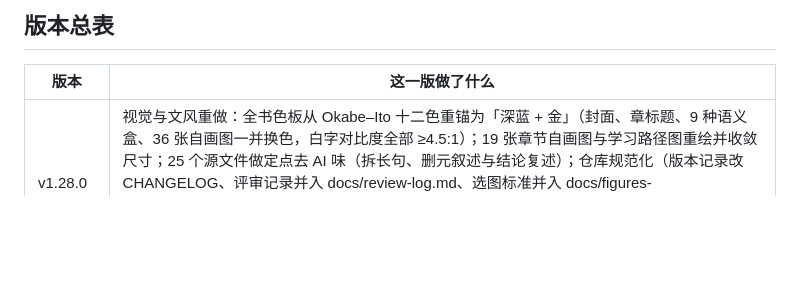
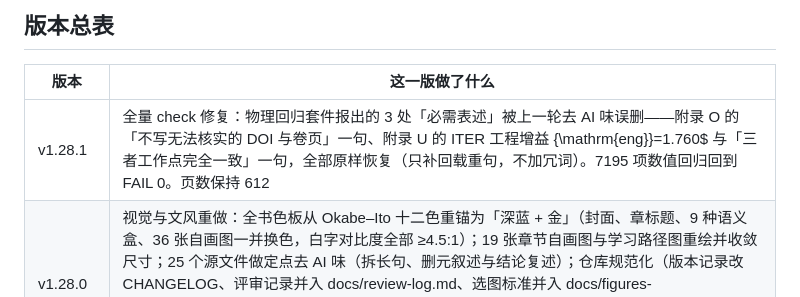
Before and after one commit to Yuhan-xue/plasma-physics-textbook, a Markdown page: CHANGELOG.md, the part around the change. Drawn GitHub-style; blank space fills up the shorter version.

```diff
--- a/CHANGELOG.md
+++ b/CHANGELOG.md
@@ -45,6 +45,7 @@
 
 | 版本 | 这一版做了什么 |
 |------|----------------|
+| v1.28.1 | 全量 check 修复：物理回归套件报出的 3 处「必需表述」被上一轮去 AI 味误删——附录 O 的「不写无法核实的 DOI 与卷页」一句、附录 U 的 ITER 工程增益 {\mathrm{eng}}=1.760$ 与「三者工作点完全一致」一句，全部原样恢复（只补回载重句，不加冗词）。7195 项数值回归回到 FAIL 0。页数保持 612 |
 | v1.28.0 | 视觉与文风重做：全书色板从 Okabe–Ito 十二色重锚为「深蓝 + 金」（封面、章标题、9 种语义盒、36 张自画图一并换色，白字对比度全部 ≥4.5:1）；19 张章节自画图与学习路径图重绘并收敛尺寸；25 个源文件做定点去 AI 味（拆长句、删元叙述与结论复述）；仓库规范化（版本记录改 CHANGELOG、评审记录并入 docs/review-log.md、选图标准并入 docs/figures-sourcing.md、.gitignore 重写、工作区 350→139 MB）；README 从 260 行压到 86 行；新增 docs/palette.md、docs/style.md、docs/layout.md 三份规范与 tools/style_lint.py 文风体检。页数 615 → 612 |
 | v1.27.20 | 配图署名修正：附录 AG 的 KSTAR 装置图下署名与追溯不一致（原文误写 Eye Steel Film / CC BY 2.0），改为与 figures/CREDITS.md 一致（Michel Maccagnan / CC BY-SA 3.0）；正文、页数（615）与图数（118）均不变 |
 | v1.27.19 | 给附录 AJ 补上第二张图：W7-X 真空室扇段与接口法兰（加料口、抽气口、诊断窗口都在这些法兰上），画册 117 → 118 张；48 个附录全部达到「至少两张图」。页数保持 615 |
```
Also changed, not shown: README.md (+1 -1 lines), docs/overview.md (+2 -2 lines), p203.png (added), 15 other files.
